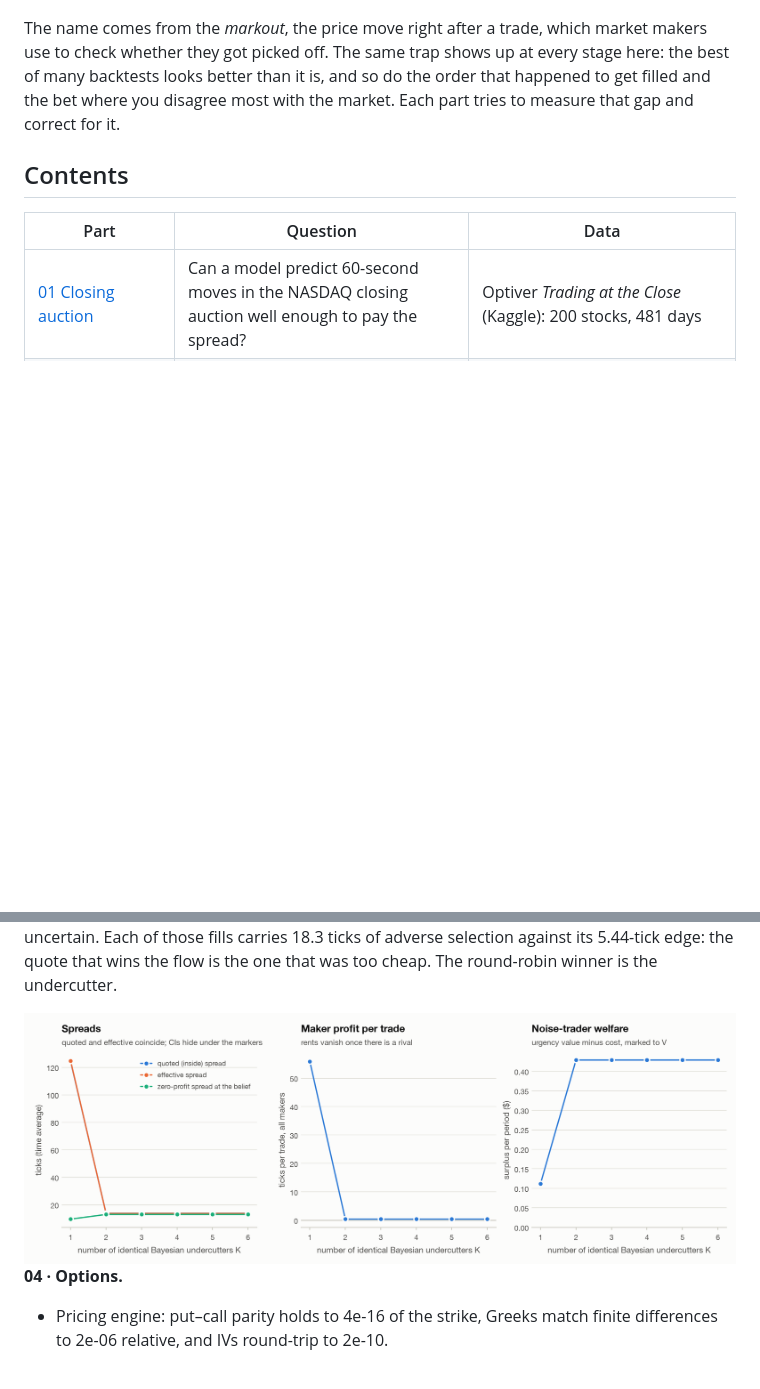
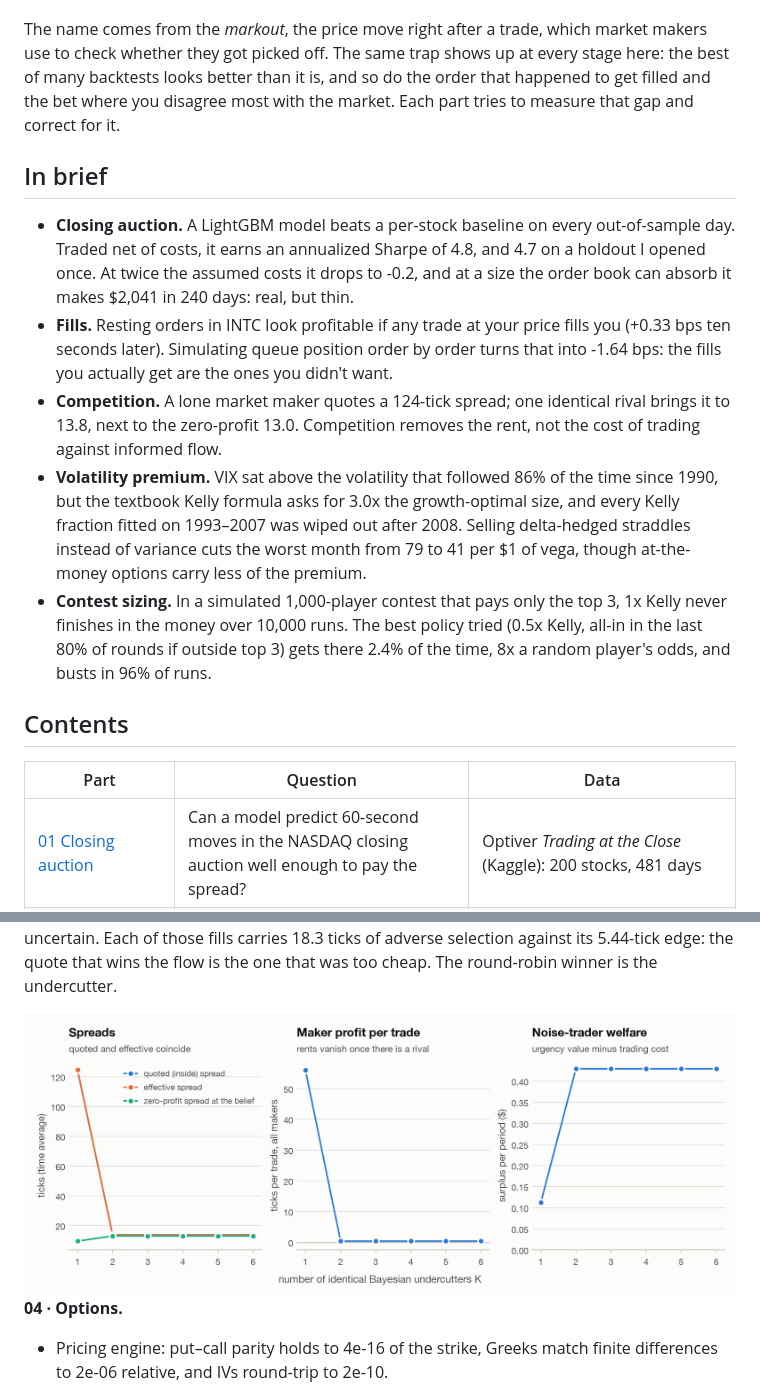
Before and after one commit to tanaymihani/markout, a Markdown page: README.md, 2 parts joined by grey strips. Rendered like a GitHub page; pictures changed too: reports/figures/e_arena_competition.png; blank space fills up the shorter version.

Commit message:
README: headline findings up front; larger text in the arena figure

```diff
--- a/README.md
+++ b/README.md
@@ -7,6 +7,14 @@ Does a short-horizon trading edge survive the spread, realistic fills, competing
 **Site:** [tanaymihani.github.io/markout](https://tanaymihani.github.io/markout/) has the main findings and a playable market-making game.
 
 The name comes from the *markout*, the price move right after a trade, which market makers use to check whether they got picked off. The same trap shows up at every stage here: the best of many backtests looks better than it is, and so do the order that happened to get filled and the bet where you disagree most with the market. Each part tries to measure that gap and correct for it.
+
+## In brief
+
+- **Closing auction.** A LightGBM model beats a per-stock baseline on every out-of-sample day. Traded net of costs, it earns an annualized Sharpe of 4.8, and 4.7 on a holdout I opened once. At twice the assumed costs it drops to -0.2, and at a size the order book can absorb it makes $2,041 in 240 days: real, but thin.
+- **Fills.** Resting orders in INTC look profitable if any trade at your price fills you (+0.33 bps ten seconds later). Simulating queue position order by order turns that into -1.64 bps: the fills you actually get are the ones you didn't want.
+- **Competition.** A lone market maker quotes a 124-tick spread; one identical rival brings it to 13.8, next to the zero-profit 13.0. Competition removes the rent, not the cost of trading against informed flow.
+- **Volatility premium.** VIX sat above the volatility that followed 86% of the time since 1990, but the textbook Kelly formula asks for 3.0x the growth-optimal size, and every Kelly fraction fitted on 1993–2007 was wiped out after 2008. Selling delta-hedged straddles instead of variance cuts the worst month from 79 to 41 per $1 of vega, though at-the-money options carry less of the premium.
+- **Contest sizing.** In a simulated 1,000-player contest that pays only the top 3, 1x Kelly never finishes in the money over 10,000 runs. The best policy tried (0.5x Kelly, all-in in the last 80% of rounds if outside top 3) gets there 2.4% of the time, 8x a random player's odds, and busts in 96% of runs.
 
 ## Contents
 
```
Also changed, not shown: docs/img/e_arena_competition.png, docs/img/e_arena_competition_dark.png, reports/figures/e_arena_competition_dark.png, 2 other files.
